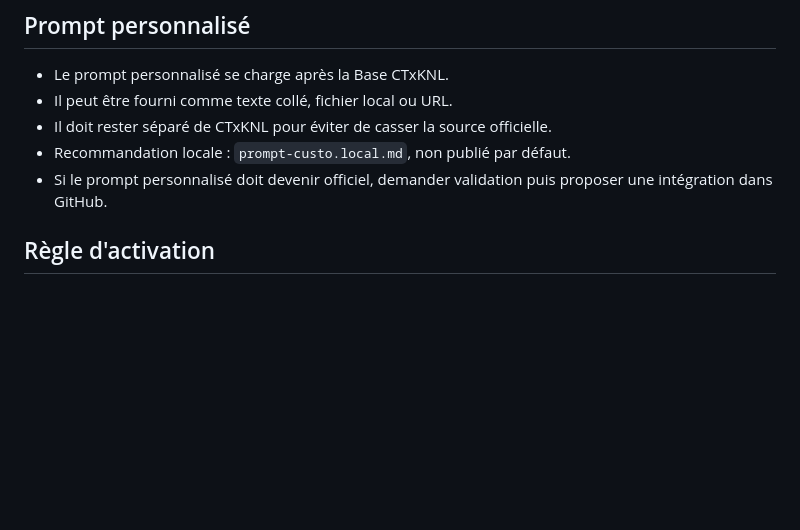
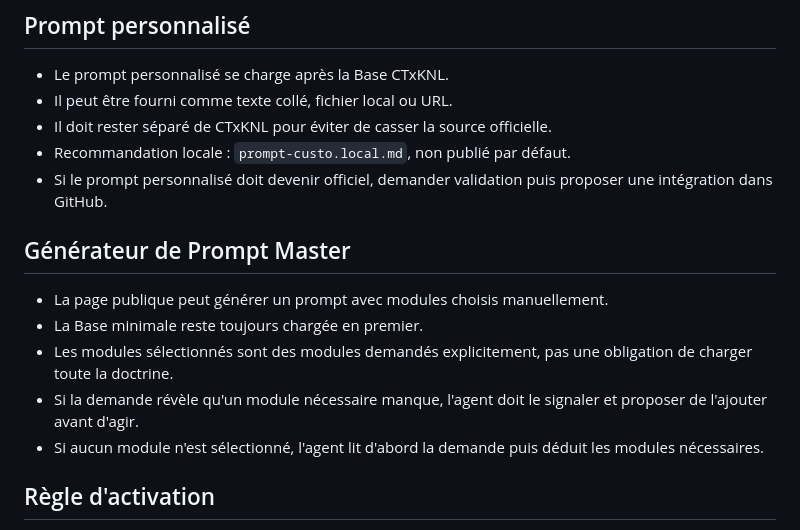
Before and after one commit to bizc0m/prompt-master, a Markdown page: CTxKNL_v0.1.md, the part around the change. Drawn GitHub-style; blank space fills up the shorter version.

Commit message:
prompt: document module prompt generator

```diff
--- a/CTxKNL_v0.1.md
+++ b/CTxKNL_v0.1.md
@@ -44,6 +44,14 @@ Procédure :
 - Il doit rester séparé de CTxKNL pour éviter de casser la source officielle.
 - Recommandation locale : `prompt-custo.local.md`, non publié par défaut.
 - Si le prompt personnalisé doit devenir officiel, demander validation puis proposer une intégration dans GitHub.
+
+## Générateur de Prompt Master
+
+- La page publique peut générer un prompt avec modules choisis manuellement.
+- La Base minimale reste toujours chargée en premier.
+- Les modules sélectionnés sont des modules demandés explicitement, pas une obligation de charger toute la doctrine.
+- Si la demande révèle qu'un module nécessaire manque, l'agent doit le signaler et proposer de l'ajouter avant d'agir.
+- Si aucun module n'est sélectionné, l'agent lit d'abord la demande puis déduit les modules nécessaires.
 
 ## Règle d'activation
 
```
